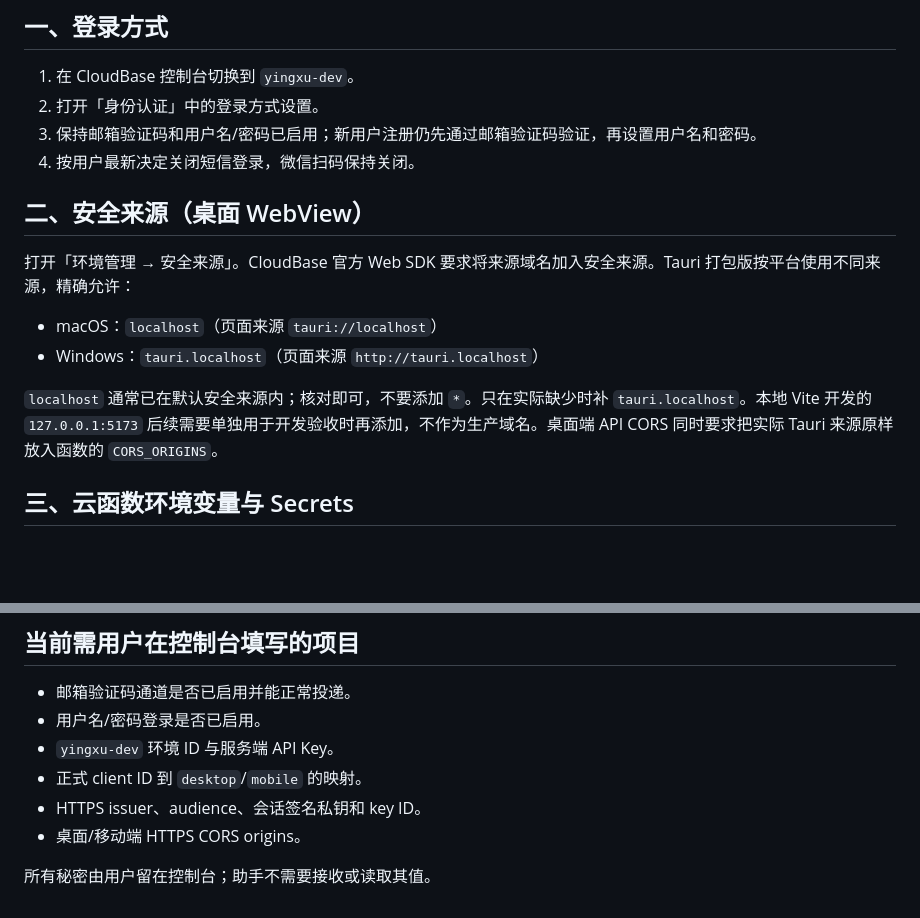
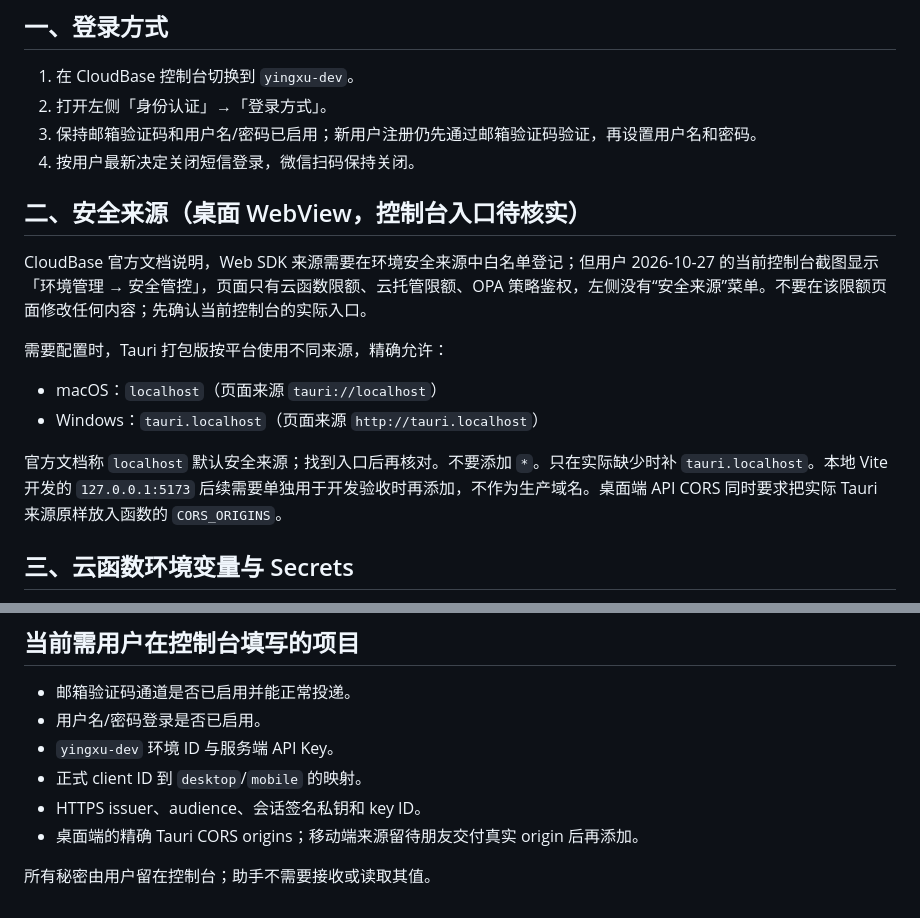
Before and after one commit to new-yingxu/yingxu, a Markdown page: infra/cloud/console-configuration-checklist.md, 2 parts joined by grey strips. GitHub-like rendering; blank space fills up the shorter version.

Commit message:
Correct CloudBase console auth and security-source guidance

```diff
--- a/infra/cloud/console-configuration-checklist.md
+++ b/infra/cloud/console-configuration-checklist.md
@@ -5,18 +5,20 @@
 ## 一、登录方式
 
 1. 在 CloudBase 控制台切换到 `yingxu-dev`。
-2. 打开「身份认证」中的登录方式设置。
+2. 打开左侧「身份认证」→「登录方式」。
 3. 保持邮箱验证码和用户名/密码已启用；新用户注册仍先通过邮箱验证码验证，再设置用户名和密码。
 4. 按用户最新决定关闭短信登录，微信扫码保持关闭。
 
-## 二、安全来源（桌面 WebView）
+## 二、安全来源（桌面 WebView，控制台入口待核实）
 
-打开「环境管理 → 安全来源」。CloudBase 官方 Web SDK 要求将来源域名加入安全来源。Tauri 打包版按平台使用不同来源，精确允许：
+CloudBase 官方文档说明，Web SDK 来源需要在环境安全来源中白名单登记；但用户 2026-10-27 的当前控制台截图显示「环境管理 → 安全管控」，页面只有云函数限额、云托管限额、OPA 策略鉴权，左侧没有“安全来源”菜单。不要在该限额页面修改任何内容；先确认当前控制台的实际入口。
+
+需要配置时，Tauri 打包版按平台使用不同来源，精确允许：
 
 - macOS：`localhost`（页面来源 `tauri://localhost`）
 - Windows：`tauri.localhost`（页面来源 `http://tauri.localhost`）
 
-`localhost` 通常已在默认安全来源内；核对即可，不要添加 `*`。只在实际缺少时补 `tauri.localhost`。本地 Vite 开发的 `127.0.0.1:5173` 后续需要单独用于开发验收时再添加，不作为生产域名。桌面端 API CORS 同时要求把实际 Tauri 来源原样放入函数的 `CORS_ORIGINS`。
+官方文档称 `localhost` 默认安全来源；找到入口后再核对。不要添加 `*`。只在实际缺少时补 `tauri.localhost`。本地 Vite 开发的 `127.0.0.1:5173` 后续需要单独用于开发验收时再添加，不作为生产域名。桌面端 API CORS 同时要求把实际 Tauri 来源原样放入函数的 `CORS_ORIGINS`。
 
 ## 三、云函数环境变量与 Secrets
 
@@ -58,6 +60,6 @@
 - `yingxu-dev` 环境 ID 与服务端 API Key。
 - 正式 client ID 到 `desktop`/`mobile` 的映射。
 - HTTPS issuer、audience、会话签名私钥和 key ID。
-- 桌面/移动端 HTTPS CORS origins。
+- 桌面端的精确 Tauri CORS origins；移动端来源留待朋友交付真实 origin 后再添加。
 
 所有秘密由用户留在控制台；助手不需要接收或读取其值。
```
